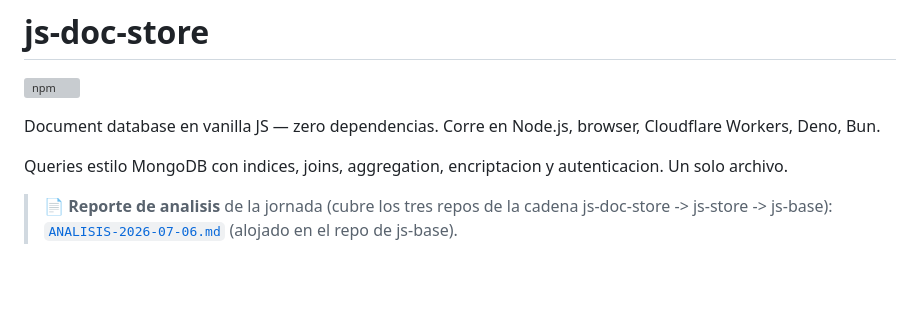
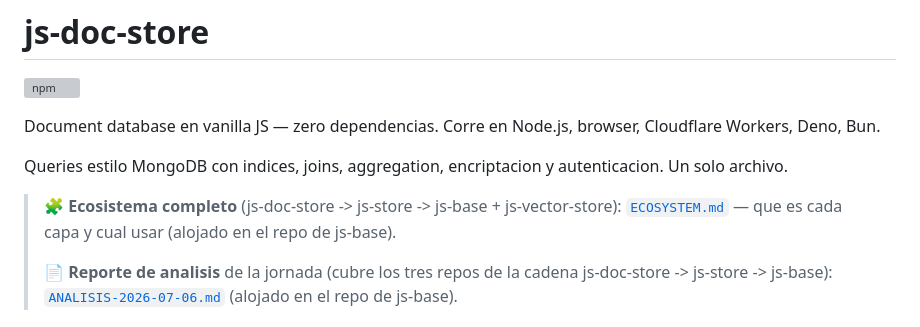
Before and after one commit to MauricioPerera/js-doc-store, a Markdown page: README.md, the part around the change. Rendered like a GitHub page; blank space fills up the shorter version; grey boxes are pictures that could not be loaded.

Commit message:
docs: link al ECOSYSTEM.md (alojado en js-base)
Co-Authored-By: Claude Fable 5 <noreply@anthropic.com>

```diff
--- a/README.md
+++ b/README.md
@@ -6,6 +6,10 @@ Document database en vanilla JS — zero dependencias. Corre en Node.js, browser
 
 Queries estilo MongoDB con indices, joins, aggregation, encriptacion y autenticacion. Un solo archivo.
 
+> 🧩 **Ecosistema completo** (js-doc-store -> js-store -> js-base + js-vector-store):
+> [`ECOSYSTEM.md`](https://github.com/MauricioPerera/js-base/blob/master/docs/ECOSYSTEM.md) — que es
+> cada capa y cual usar (alojado en el repo de js-base).
+>
 > 📄 **Reporte de analisis** de la jornada (cubre los tres repos de la cadena
 > js-doc-store -> js-store -> js-base):
 > [`ANALISIS-2026-07-06.md`](https://github.com/MauricioPerera/js-base/blob/master/docs/reports/ANALISIS-2026-07-06.md)
```
